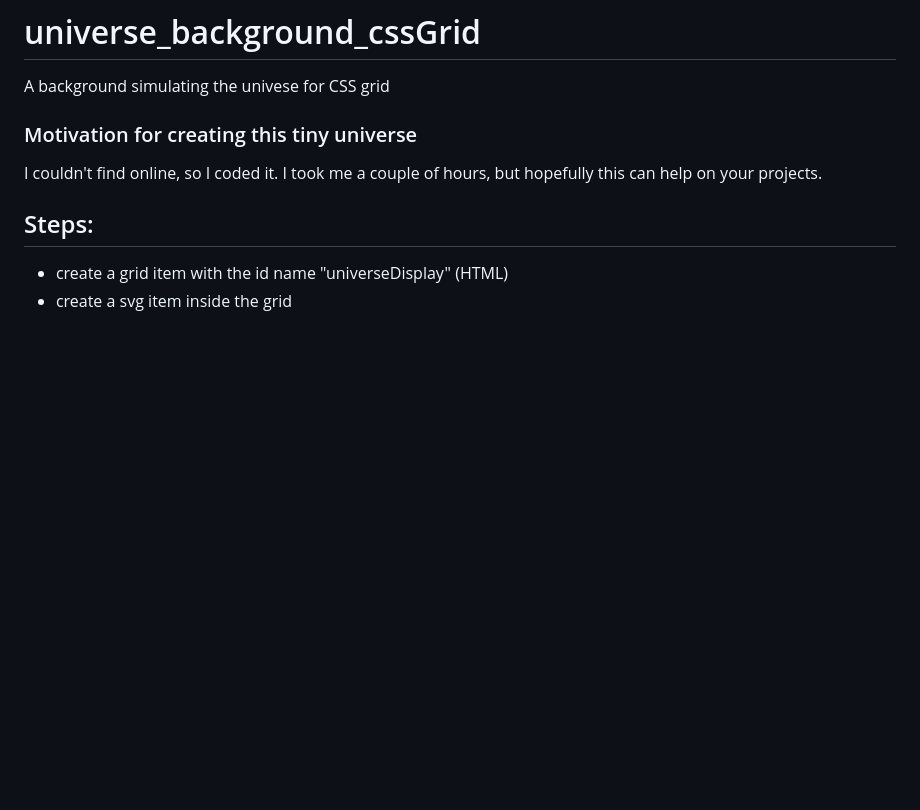
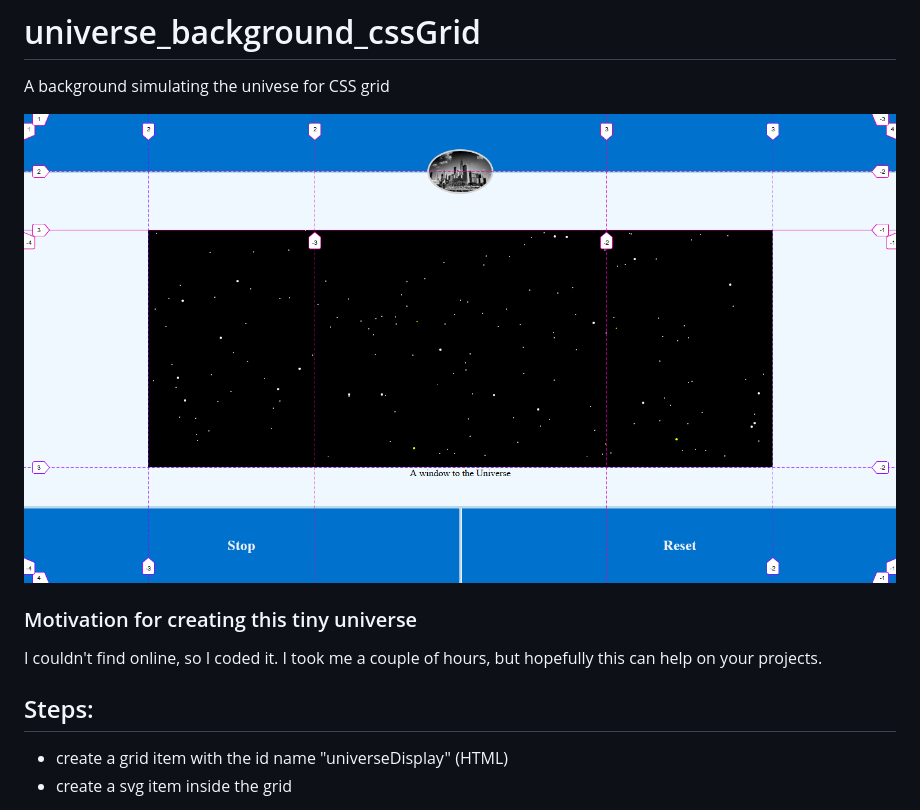
Before and after one commit to chini5ko/universe-background-cssGrid, a Markdown page: README.md, the part around the change. Rendered like a GitHub page; pictures changed too: universe.png (added); blank space fills up the shorter version.

Commit message:
added a image to readme

```diff
--- a/README.md
+++ b/README.md
@@ -1,5 +1,7 @@
 # universe_background_cssGrid
 A background simulating the univese for CSS grid
+
+![Image](/universe.png)
 
 ### Motivation for creating this tiny universe
 I couldn't find online, so I coded it. I took me a couple of hours, but hopefully this can help on your projects.
```
Also changed, not shown: img/linkedin.png (deleted), img/wechat.png (deleted).
